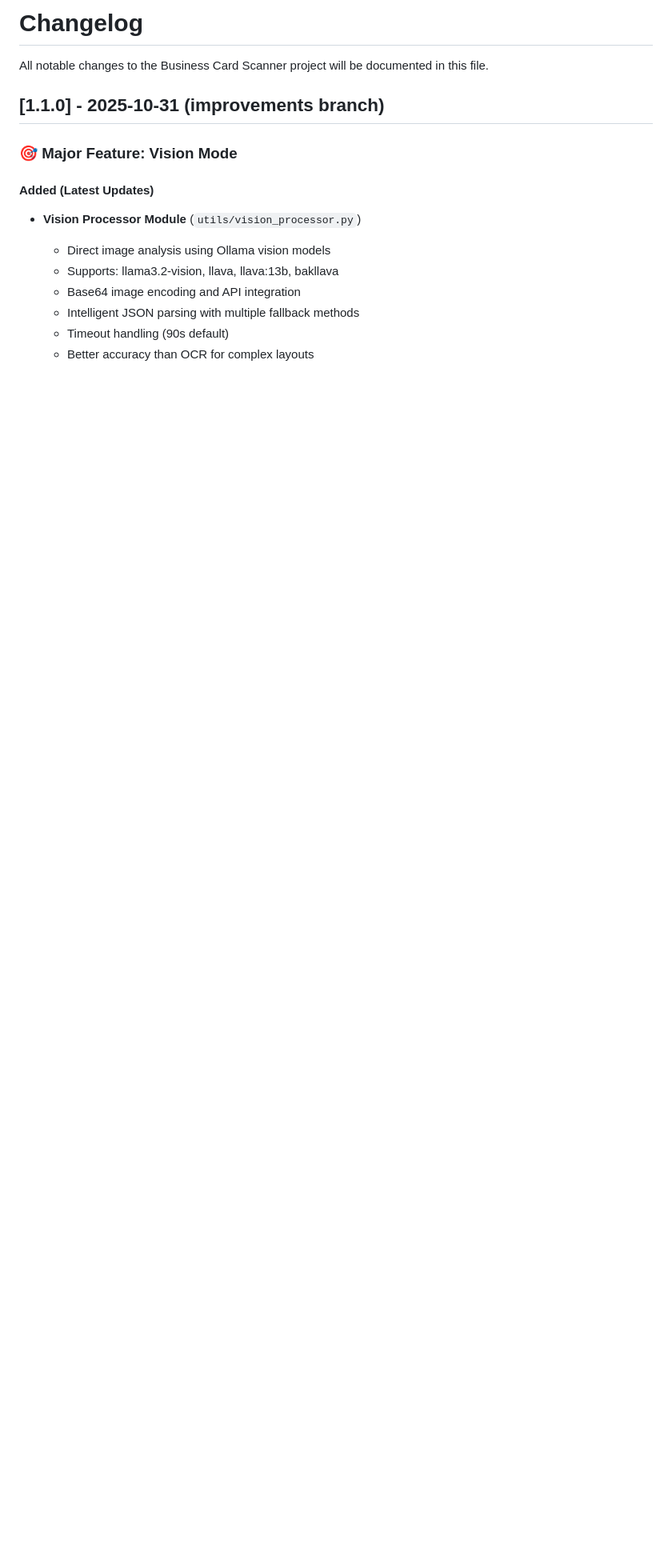
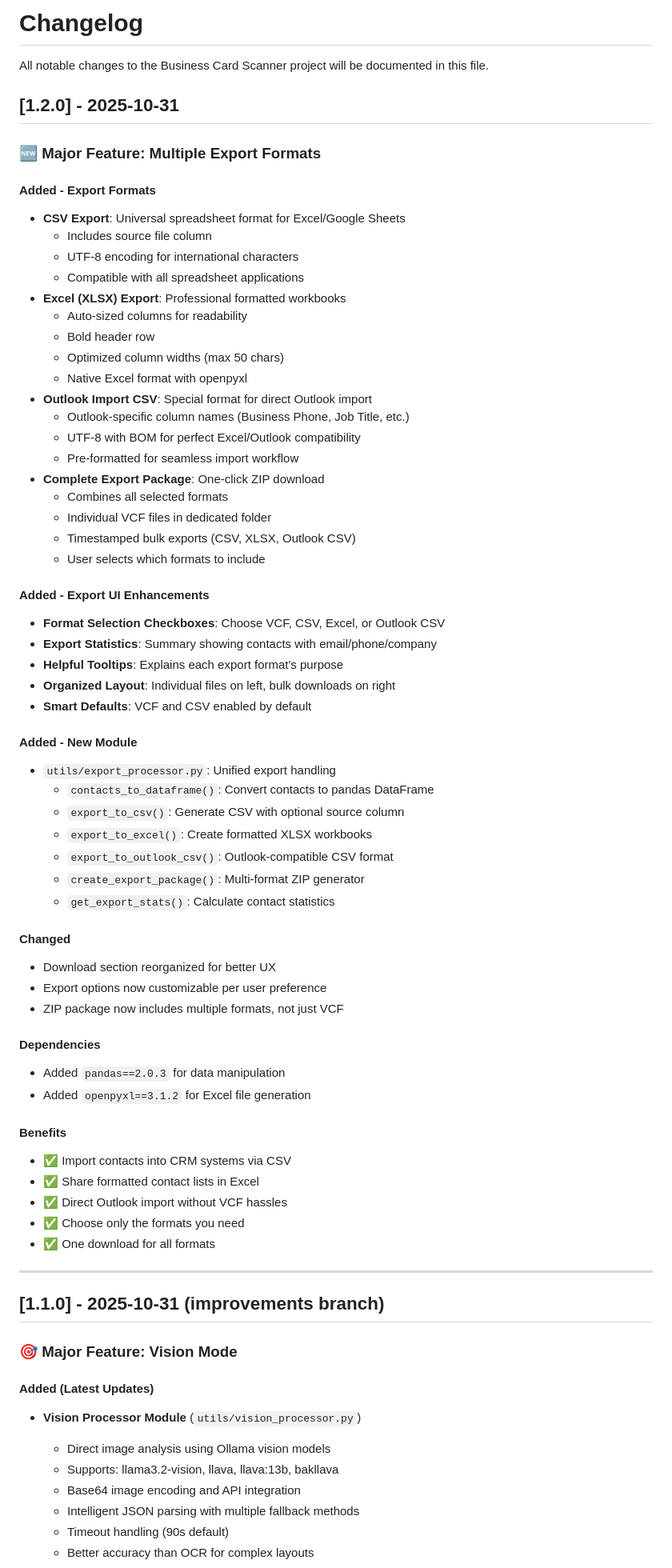
Before and after one commit to luizpersechini/businesscards, a Markdown page: CHANGELOG.md, the part around the change. Shown at 80% size. Drawn GitHub-style; blank space fills up the shorter version.

Commit message:
📝 Update documentation for v1.2.0 export features
Documentation Updates:
======================
README.md:
- Updated version to 1.2.0
- Added export formats section
- Updated technology stack
- Added CRM integration use case

CHANGELOG.md:
- Added v1.2.0 release notes
- Documented all export features
- Listed new dependencies
- Highlighted user benefits

Key Highlights:
===============
✅ 4 export formats (VCF, CSV, Excel, Outlook CSV)
✅ Customizable format selection
✅ Professional Excel formatting
✅ Direct Outlook import support
✅ Complete package ZIP download

```diff
--- a/CHANGELOG.md
+++ b/CHANGELOG.md
@@ -1,6 +1,64 @@
 # Changelog
 
 All notable changes to the Business Card Scanner project will be documented in this file.
+
+## [1.2.0] - 2025-10-31
+
+### 🆕 Major Feature: Multiple Export Formats
+
+#### Added - Export Formats
+- **CSV Export**: Universal spreadsheet format for Excel/Google Sheets
+  - Includes source file column
+  - UTF-8 encoding for international characters
+  - Compatible with all spreadsheet applications
+- **Excel (XLSX) Export**: Professional formatted workbooks
+  - Auto-sized columns for readability
+  - Bold header row
+  - Optimized column widths (max 50 chars)
+  - Native Excel format with openpyxl
+- **Outlook Import CSV**: Special format for direct Outlook import
+  - Outlook-specific column names (Business Phone, Job Title, etc.)
+  - UTF-8 with BOM for perfect Excel/Outlook compatibility
+  - Pre-formatted for seamless import workflow
+- **Complete Export Package**: One-click ZIP download
+  - Combines all selected formats
+  - Individual VCF files in dedicated folder
+  - Timestamped bulk exports (CSV, XLSX, Outlook CSV)
+  - User selects which formats to include
+
+#### Added - Export UI Enhancements
+- **Format Selection Checkboxes**: Choose VCF, CSV, Excel, or Outlook CSV
+- **Export Statistics**: Summary showing contacts with email/phone/company
+- **Helpful Tooltips**: Explains each export format's purpose
+- **Organized Layout**: Individual files on left, bulk downloads on right
+- **Smart Defaults**: VCF and CSV enabled by default
+
+#### Added - New Module
+- `utils/export_processor.py`: Unified export handling
+  - `contacts_to_dataframe()`: Convert contacts to pandas DataFrame
+  - `export_to_csv()`: Generate CSV with optional source column
+  - `export_to_excel()`: Create formatted XLSX workbooks
+  - `export_to_outlook_csv()`: Outlook-compatible CSV format
+  - `create_export_package()`: Multi-format ZIP generator
+  - `get_export_stats()`: Calculate contact statistics
+
+#### Changed
+- Download section reorganized for better UX
+- Export options now customizable per user preference
+- ZIP package now includes multiple formats, not just VCF
+
+#### Dependencies
+- Added `pandas==2.0.3` for data manipulation
+- Added `openpyxl==3.1.2` for Excel file generation
+
+#### Benefits
+- ✅ Import contacts into CRM systems via CSV
+- ✅ Share formatted contact lists in Excel
+- ✅ Direct Outlook import without VCF hassles
+- ✅ Choose only the formats you need
+- ✅ One download for all formats
+
+---
 
 ## [1.1.0] - 2025-10-31 (improvements branch)
 
```
Also changed, not shown: README.md (+12 -3 lines).
